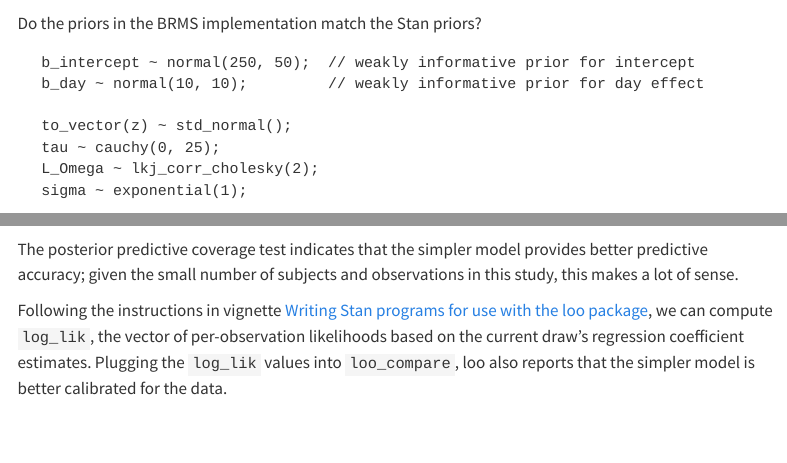
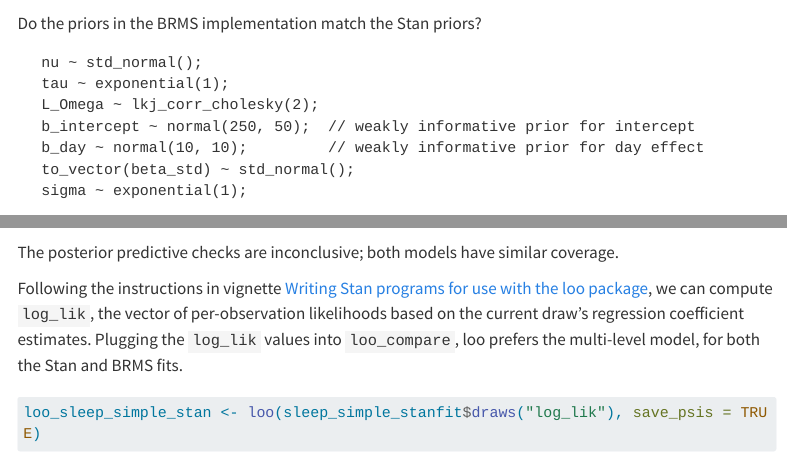
Before and after one commit to mitzimorris/brms2stan, a Quarto document (brms2stan.qmd): the page in a window 1100 px wide, from 4210 px down before the commit and from 4230 px down after it, so that both start at the same text, and a second part further down, joined at a grey line. Rendered offline with R 4.5, knitr and Pandoc in place of Quarto, with nearby package versions; some code elsewhere in the file could not run offline; menus at the side of the page are left out; long lines of code are wrapped.

Commit message:
fixed models, notebook

````diff
--- a/brms2stan.qmd
+++ b/brms2stan.qmd
@@ -165,8 +165,9 @@ priors <- c(
 set_prior("normal(250, 50)", class = "Intercept"),
 set_prior("normal(10, 10)", class = "b"),
 set_prior("exponential(1)", class = "sigma"),
-set_prior("cauchy(0, 25)", class = "sd"),
-set_prior("lkj_corr_cholesky(2)", class = "cor")
+set_prior("exponential(1)", class = "sd", group="Subject"),
+set_prior("lkj_corr_cholesky(2)", class = "cor"),
+set_prior("normal(0, 1)", class = "sd" )
 )
 ```
 
@@ -188,12 +189,12 @@ as.data.frame(sleep_mlm_stanfit$summary(variables = c('b_intercept', 'b_day', 's
 Do the priors in the BRMS implementation match the Stan priors?
 
 <pre>
+  nu ~ std_normal();
+  tau ~ exponential(1);
+  L_Omega ~ lkj_corr_cholesky(2);
   b_intercept ~ normal(250, 50);  // weakly informative prior for intercept
   b_day ~ normal(10, 10);         // weakly informative prior for day effect
-
-  to_vector(z) ~ std_normal();
-  tau ~ cauchy(0, 25);
-  L_Omega ~ lkj_corr_cholesky(2);
+  to_vector(beta_std) ~ std_normal();
   sigma ~ exponential(1);
 </pre>
 
@@ -219,10 +220,11 @@ ppc_central_interval(y_rep_simple, sleep_data$y)
 y_rep_mlm <- as_draws_matrix(sleep_mlm_stanfit$draws("y_rep"))
 ppc_central_interval(y_rep_mlm, sleep_data$y)
 ```
-
-The posterior predictive coverage test indicates that the simpler model provides better predictive accuracy;
-given the small number of subjects and observations in this study, this makes a lot of sense.
+The posterior predictive checks are inconclusive; both models have similar coverage.
 
 Following the instructions in vignette [Writing Stan programs for use with the loo package](https://mc-stan.org/loo/articles/loo2-with-rstan.html),
 we can compute `log_lik`, the vector of per-observation likelihoods based on the current draw's regression coefficient estimates.
-Plugging the `log_lik` values into `loo_compare`, loo also reports that the simpler model is better calibrated for the data.
+Plugging the `log_lik` values into `loo_compare`, loo prefers the multi-level model, for both the Stan and BRMS fits.
+
+```{r}
+loo_sleep_simple_stan <- loo(sleep_simple_stanfit$draws("log_lik"), save_psis = TRUE)
````
Also changed, not shown: brms2stan.qmd (11 more changed lines), 3 other files.
